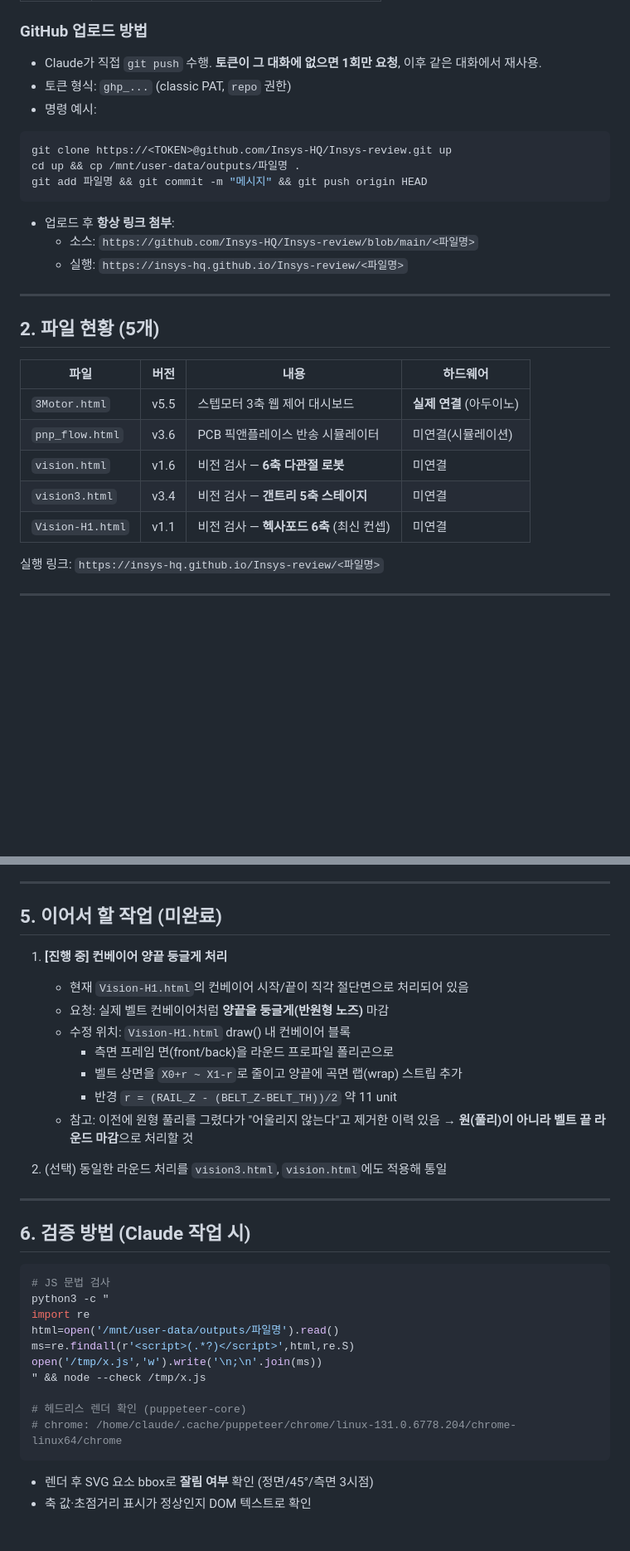
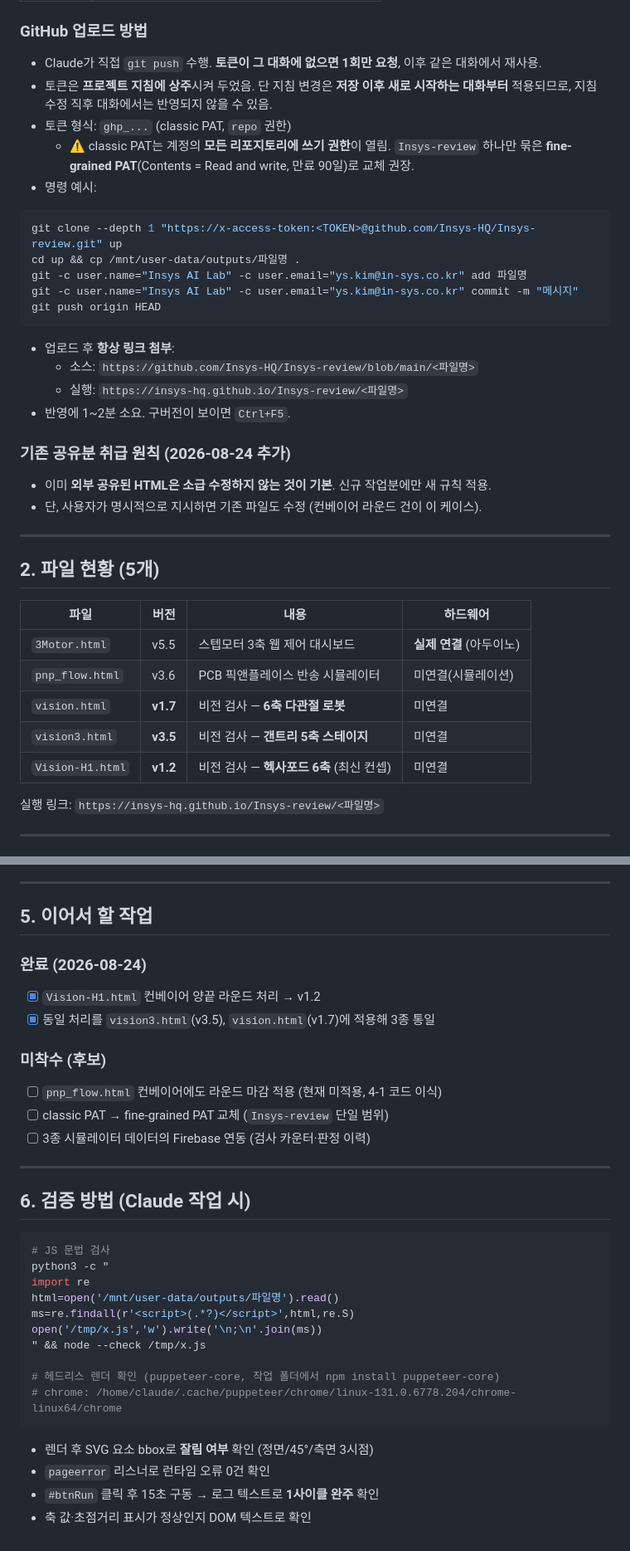
Before and after one commit to Insys-HQ/Insys-review, a Markdown page: handoff.md, 2 parts joined by grey strips. Shown at 83% size. Rendered like a GitHub page; blank space fills up the shorter version.

````diff
--- a/handoff.md
+++ b/handoff.md
@@ -21,16 +22,25 @@
 
 ### GitHub 업로드 방법
 - Claude가 직접 `git push` 수행. **토큰이 그 대화에 없으면 1회만 요청**, 이후 같은 대화에서 재사용.
+- 토큰은 **프로젝트 지침에 상주**시켜 두었음. 단 지침 변경은 **저장 이후 새로 시작하는 대화부터** 적용되므로, 지침 수정 직후 대화에서는 반영되지 않을 수 있음.
 - 토큰 형식: `ghp_...` (classic PAT, `repo` 권한)
+  - ⚠ classic PAT는 계정의 **모든 리포지토리에 쓰기 권한**이 열림. `Insys-review` 하나만 묶은 **fine-grained PAT**(Contents = Read and write, 만료 90일)로 교체 권장.
 - 명령 예시:
 ```bash
-git clone https://<TOKEN>@github.com/Insys-HQ/Insys-review.git up
+git clone --depth 1 "https://x-access-token:<TOKEN>@github.com/Insys-HQ/Insys-review.git" up
 cd up && cp /mnt/user-data/outputs/파일명 .
-git add 파일명 && git commit -m "메시지" && git push origin HEAD
+git -c user.name="Insys AI Lab" -c user.email="ys.kim@in-sys.co.kr" add 파일명
+git -c user.name="Insys AI Lab" -c user.email="ys.kim@in-sys.co.kr" commit -m "메시지"
+git push origin HEAD
 ```
 - 업로드 후 **항상 링크 첨부**:
   - 소스: `https://github.com/Insys-HQ/Insys-review/blob/main/<파일명>`
   - 실행: `https://insys-hq.github.io/Insys-review/<파일명>`
+- 반영에 1~2분 소요. 구버전이 보이면 `Ctrl+F5`.
+
+### 기존 공유분 취급 원칙 (2026-08-24 추가)
+- 이미 **외부 공유된 HTML은 소급 수정하지 않는 것이 기본**. 신규 작업분에만 새 규칙 적용.
+- 단, 사용자가 명시적으로 지시하면 기존 파일도 수정 (컨베이어 라운드 건이 이 케이스).
 
 ---
 
@@ -40,9 +50,9 @@ git add 파일명 && git commit -m "메시지" && git push origin HEAD
 |---|---|---|---|
 | `3Motor.html` | v5.5 | 스텝모터 3축 웹 제어 대시보드 | **실제 연결** (아두이노) |
 | `pnp_flow.html` | v3.6 | PCB 픽앤플레이스 반송 시뮬레이터 | 미연결(시뮬레이션) |
-| `vision.html` | v1.6 | 비전 검사 — **6축 다관절 로봇** | 미연결 |
-| `vision3.html` | v3.4 | 비전 검사 — **갠트리 5축 스테이지** | 미연결 |
-| `Vision-H1.html` | v1.1 | 비전 검사 — **헥사포드 6축** (최신 컨셉) | 미연결 |
+| `vision.html` | **v1.7** | 비전 검사 — **6축 다관절 로봇** | 미연결 |
+| `vision3.html` | **v3.5** | 비전 검사 — **갠트리 5축 스테이지** | 미연결 |
+| `Vision-H1.html` | **v1.2** | 비전 검사 — **헥사포드 6축** (최신 컨셉) | 미연결 |
 
 실행 링크: `https://insys-hq.github.io/Insys-review/<파일명>`
 
@@ -107,18 +155,16 @@ git add 파일명 && git commit -m "메시지" && git push origin HEAD
 
 ---
 
-## 5. 이어서 할 작업 (미완료)
+## 5. 이어서 할 작업
 
-1. **[진행 중] 컨베이어 양끝 둥글게 처리**
-   - 현재 `Vision-H1.html`의 컨베이어 시작/끝이 직각 절단면으로 처리되어 있음
-   - 요청: 실제 벨트 컨베이어처럼 **양끝을 둥글게(반원형 노즈)** 마감
-   - 수정 위치: `Vision-H1.html` draw() 내 컨베이어 블록
-     - 측면 프레임 면(front/back)을 라운드 프로파일 폴리곤으로
-     - 벨트 상면을 `X0+r ~ X1-r`로 줄이고 양끝에 곡면 랩(wrap) 스트립 추가
-     - 반경 `r = (RAIL_Z - (BELT_Z-BELT_TH))/2` 약 11 unit
-   - 참고: 이전에 원형 풀리를 그렸다가 "어울리지 않는다"고 제거한 이력 있음 → **원(풀리)이 아니라 벨트 끝 라운드 마감**으로 처리할 것
+### 완료 (2026-08-24)
+- [x] `Vision-H1.html` 컨베이어 양끝 라운드 처리 → v1.2
+- [x] 동일 처리를 `vision3.html`(v3.5), `vision.html`(v1.7)에 적용해 3종 통일
 
-2. (선택) 동일한 라운드 처리를 `vision3.html`, `vision.html`에도 적용해 통일
+### 미착수 (후보)
+- [ ] `pnp_flow.html` 컨베이어에도 라운드 마감 적용 (현재 미적용, 4-1 코드 이식)
+- [ ] classic PAT → fine-grained PAT 교체 (`Insys-review` 단일 범위)
+- [ ] 3종 시뮬레이터 데이터의 Firebase 연동 (검사 카운터·판정 이력)
 
 ---
 
@@ -133,8 +179,10 @@ ms=re.findall(r'<script>(.*?)</script>',html,re.S)
 open('/tmp/x.js','w').write('\n;\n'.join(ms))
 " && node --check /tmp/x.js
 
-# 헤드리스 렌더 확인 (puppeteer-core)
+# 헤드리스 렌더 확인 (puppeteer-core, 작업 폴더에서 npm install puppeteer-core)
 # chrome: /home/claude/.cache/puppeteer/chrome/linux-131.0.6778.204/chrome-linux64/chrome
 ```
 - 렌더 후 SVG 요소 bbox로 **잘림 여부** 확인 (정면/45°/측면 3시점)
+- `pageerror` 리스너로 런타임 오류 0건 확인
+- `#btnRun` 클릭 후 15초 구동 → 로그 텍스트로 **1사이클 완주** 확인
 - 축 값·초점거리 표시가 정상인지 DOM 텍스트로 확인
````
Also changed, not shown: other parts of handoff.md (+43 -4 lines).
